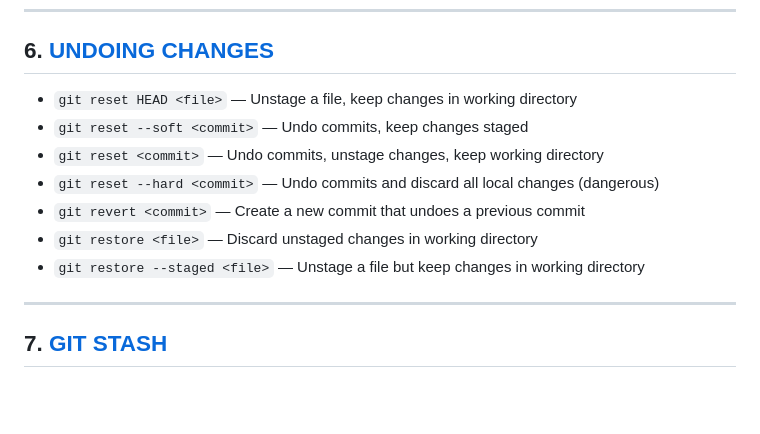
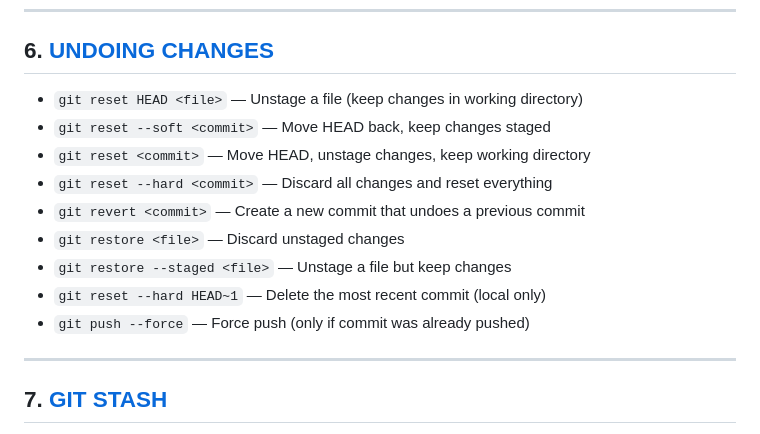
Before and after one commit to RayhanaAkterDev/frontend-core-foundations, a Markdown page: 04-git-and-github/cheat-sheet.md, the part around the change. Rendered like a GitHub page; blank space fills up the shorter version.

Commit message:
chore(git-github/cheatsheet): update undoing changes section with commit deletion
Included `git reset --hard HEAD~1` and `git push --force`
in the cheat sheet to cover commit deletion use case.

```diff
--- a/04-git-and-github/cheat-sheet.md
+++ b/04-git-and-github/cheat-sheet.md
@@ -73,13 +73,15 @@
 
 ## 6. [UNDOING CHANGES](08-undoing-changes.md)
 
-- `git reset HEAD <file>` — Unstage a file, keep changes in working directory
-- `git reset --soft <commit>` — Undo commits, keep changes staged
-- `git reset <commit>` — Undo commits, unstage changes, keep working directory
-- `git reset --hard <commit>` — Undo commits and discard all local changes (dangerous)
+- `git reset HEAD <file>` — Unstage a file (keep changes in working directory)
+- `git reset --soft <commit>` — Move HEAD back, keep changes staged
+- `git reset <commit>` — Move HEAD, unstage changes, keep working directory
+- `git reset --hard <commit>` — Discard all changes and reset everything
 - `git revert <commit>` — Create a new commit that undoes a previous commit
-- `git restore <file>` — Discard unstaged changes in working directory
-- `git restore --staged <file>` — Unstage a file but keep changes in working directory
+- `git restore <file>` — Discard unstaged changes
+- `git restore --staged <file>` — Unstage a file but keep changes
+- `git reset --hard HEAD~1` — Delete the most recent commit (local only)
+- `git push --force` — Force push (only if commit was already pushed)
 
 ---
 
```
